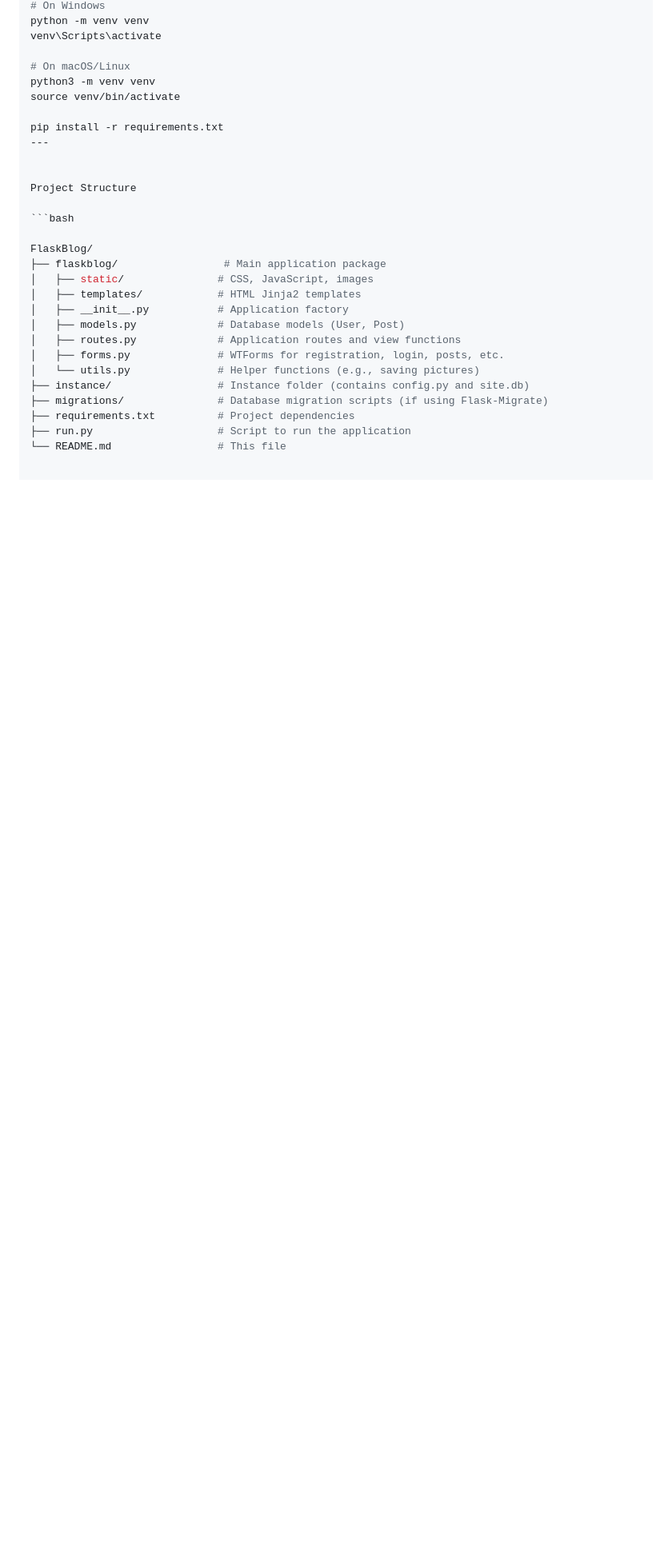
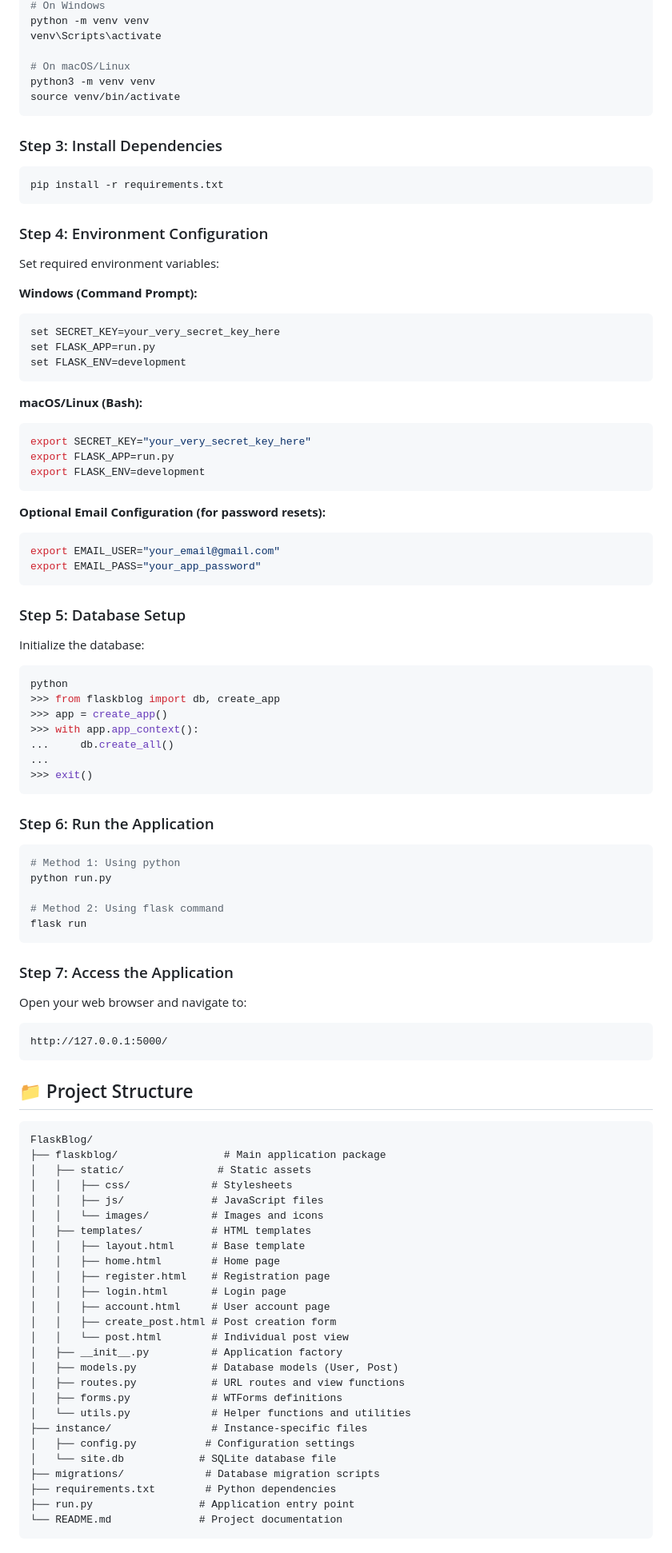
Before and after one commit to KRSaiVarun/FlaskBlog, a Markdown page: README.md, the part around the change printed below. Shown: that part at 80% size. Drawn GitHub-style; blank space fills up the shorter version.

````diff
--- a/README.md
+++ b/README.md
@@ -59,26 +76,91 @@ venv\Scripts\activate
 # On macOS/Linux
 python3 -m venv venv
 source venv/bin/activate
+```
 
+### Step 3: Install Dependencies
+```bash
 pip install -r requirements.txt
----
+```
 
+### Step 4: Environment Configuration
+Set required environment variables:
 
-Project Structure
+**Windows (Command Prompt):**
+```cmd
+set SECRET_KEY=your_very_secret_key_here
+set FLASK_APP=run.py
+set FLASK_ENV=development
+```
 
+**macOS/Linux (Bash):**
 ```bash
+export SECRET_KEY="your_very_secret_key_here"
+export FLASK_APP=run.py
+export FLASK_ENV=development
+```
 
+**Optional Email Configuration (for password resets):**
+```bash
+export EMAIL_USER="your_email@gmail.com"
+export EMAIL_PASS="your_app_password"
+```
+
+### Step 5: Database Setup
+Initialize the database:
+```bash
+python
+>>> from flaskblog import db, create_app
+>>> app = create_app()
+>>> with app.app_context():
+...     db.create_all()
+...
+>>> exit()
+```
+
+### Step 6: Run the Application
+```bash
+# Method 1: Using python
+python run.py
+
+# Method 2: Using flask command
+flask run
+```
+
+### Step 7: Access the Application
+Open your web browser and navigate to:
+```
+http://127.0.0.1:5000/
+```
+
+## 📁 Project Structure
+
+```
 FlaskBlog/
 ├── flaskblog/                 # Main application package
-│   ├── static/               # CSS, JavaScript, images
-│   ├── templates/            # HTML Jinja2 templates
-│   ├── __init__.py           # Application factory
-│   ├── models.py             # Database models (User, Post)
-│   ├── routes.py             # Application routes and view functions
-│   ├── forms.py              # WTForms for registration, login, posts, etc.
-│   └── utils.py              # Helper functions (e.g., saving pictures)
-├── instance/                 # Instance folder (contains config.py and site.db)
-├── migrations/               # Database migration scripts (if using Flask-Migrate)
-├── requirements.txt          # Project dependencies
-├── run.py                    # Script to run the application
-└── README.md                 # This file
+│   ├── static/               # Static assets
+│   │   ├── css/             # Stylesheets
+│   │   ├── js/              # JavaScript files
+│   │   └── images/          # Images and icons
+│   ├── templates/           # HTML templates
+│   │   ├── layout.html      # Base template
+│   │   ├── home.html        # Home page
+│   │   ├── register.html    # Registration page
+│   │   ├── login.html       # Login page
+│   │   ├── account.html     # User account page
+│   │   ├── create_post.html # Post creation form
+│   │   └── post.html        # Individual post view
+│   ├── __init__.py          # Application factory
+│   ├── models.py            # Database models (User, Post)
+│   ├── routes.py            # URL routes and view functions
+│   ├── forms.py             # WTForms definitions
+│   └── utils.py             # Helper functions and utilities
+├── instance/                # Instance-specific files
+│   ├── config.py           # Configuration settings
+│   └── site.db            # SQLite database file
+├── migrations/             # Database migration scripts
+├── requirements.txt        # Python dependencies
+├── run.py                 # Application entry point
+└── README.md              # Project documentation
+```
+
````
Also changed, not shown: other parts of README.md (+242 -130 lines).
